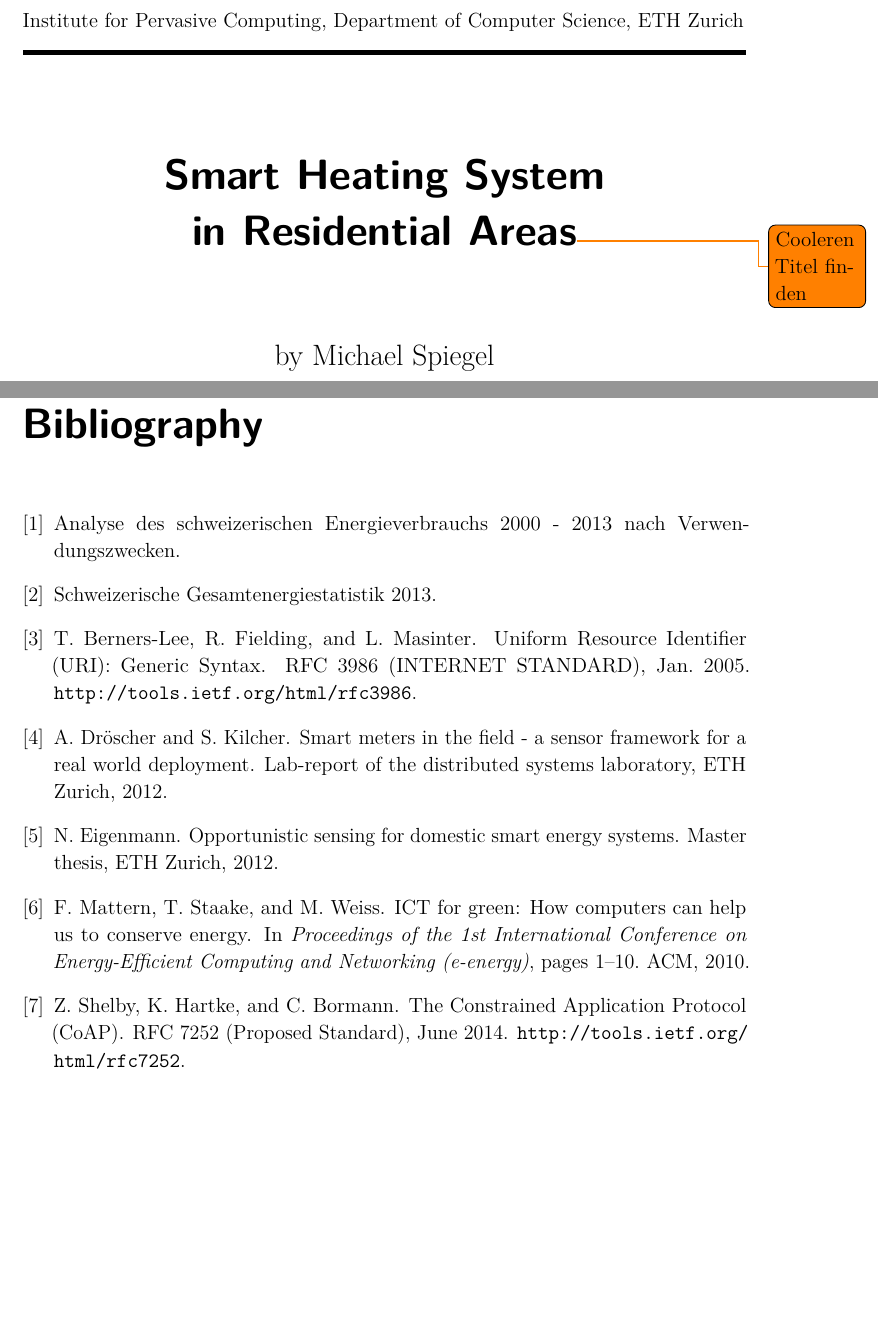
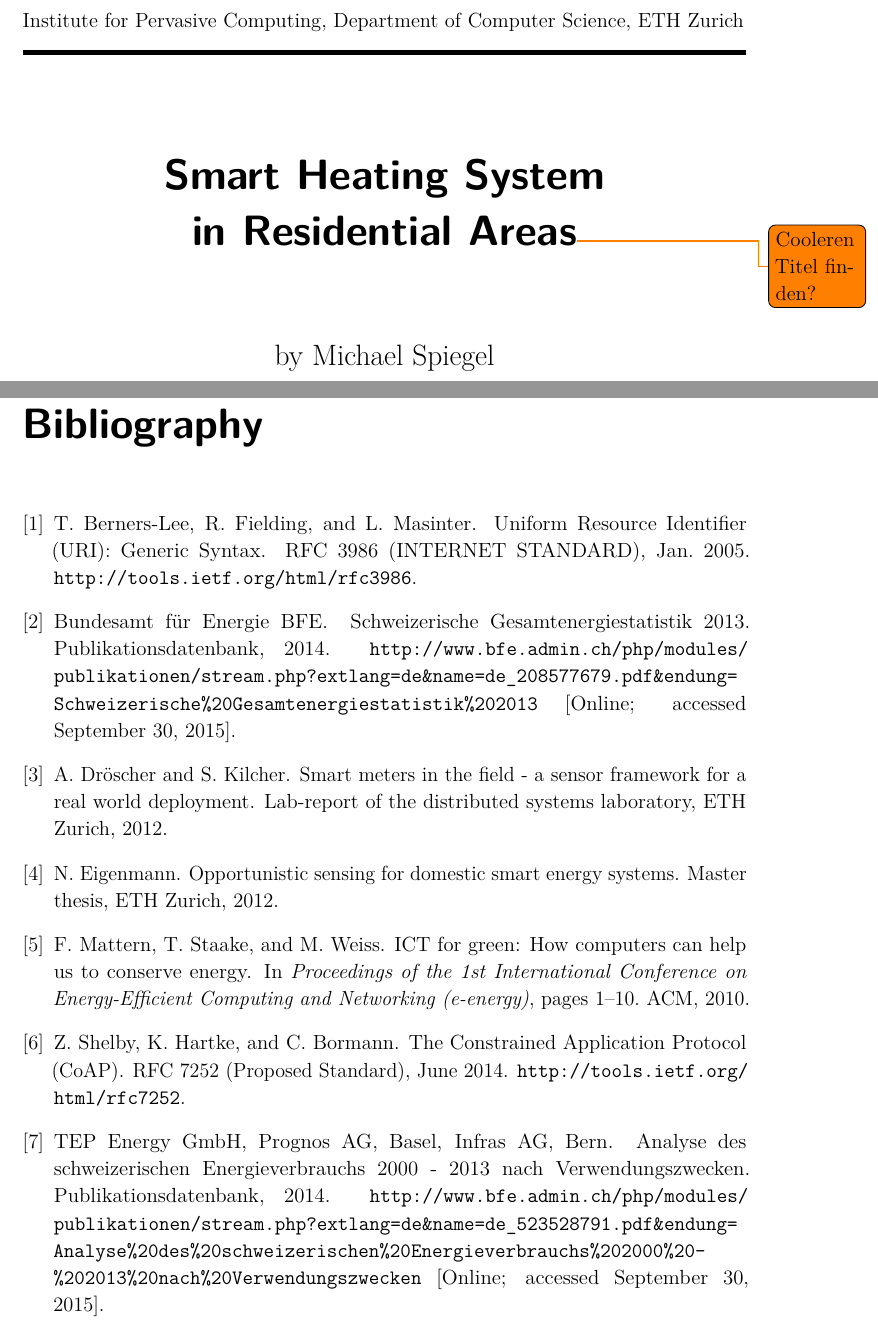
Before and after one commit to spiegelm/smart-heating-report, a LaTeX thesis (thesis.tex, which reads references.bib, title.tex): two parts of pages 1 and 49 of 51, joined at a grey line, cut so that both start at the same text, the shorter picture padded with empty space. Compiled offline with pdfLaTeX.

Commit message:
Fix bibliography

```diff
--- a/references.bib
+++ b/references.bib
@@ -67,17 +67,19 @@
 
 
 @misc{schweizerischeGesamtenergiestatistik2013,
-	title="{{Schweizerische Gesamtenergiestatistik 2013}}"
 	author={{Bundesamt für Energie BFE}},
-	howpublished={\url{http://www.bfe.admin.ch/php/modules/publikationen/stream.php?extlang=de&name=de_208577679.pdf&endung=Schweizerische%20Gesamtenergiestatistik%202013}},
+	title="{Schweizerische Gesamtenergiestatistik 2013}",
+	howpublished="Publikationsdatenbank",
 	year={2014},
-	note={[Online; accessed September 30, 2015]}
+	url="http://www.bfe.admin.ch/php/modules/publikationen/stream.php?extlang=de&name=de_208577679.pdf&endung=Schweizerische%20Gesamtenergiestatistik%202013",
+	note={\url{http://www.bfe.admin.ch/php/modules/publikationen/stream.php?extlang=de&name=de_208577679.pdf&endung=Schweizerische%20Gesamtenergiestatistik%202013} [Online; accessed September 30, 2015]}
 }
 
 @misc{analyseEnergieverbrauchVerwendungszwecke2013,
-	title="{{Analyse des schweizerischen Energieverbrauchs 2000 - 2013 nach Verwendungszwecken}}"
 	author={{TEP Energy GmbH, Prognos AG, Basel, Infras AG, Bern}},
-	howpublished={\url{http://www.bfe.admin.ch/php/modules/publikationen/stream.php?extlang=de&name=de_523528791.pdf&endung=Analyse%20des%20schweizerischen%20Energieverbrauchs%202000%20-%202013%20nach%20Verwendungszwecken}},
+	title="{{Analyse des schweizerischen Energieverbrauchs 2000 - 2013 nach Verwendungszwecken}}",
+	howpublished="Publikationsdatenbank",
 	year={2014},
-	note={[Online; accessed September 30, 2015]}
+	url="http://www.bfe.admin.ch/php/modules/publikationen/stream.php?extlang=de&name=de_523528791.pdf&endung=Analyse%20des%20schweizerischen%20Energieverbrauchs%202000%20-%202013%20nach%20Verwendungszwecken",
+	note={\url{http://www.bfe.admin.ch/php/modules/publikationen/stream.php?extlang=de&name=de_523528791.pdf&endung=Analyse%20des%20schweizerischen%20Energieverbrauchs%202000%20-%202013%20nach%20Verwendungszwecken} [Online; accessed September 30, 2015]},
 }
--- a/title.tex
+++ b/title.tex
@@ -20,7 +20,7 @@
 	\begin{center}
 	 		\Huge \sffamily \bfseries
 	 		\thesisTitle
-	 		\todo{Cooleren Titel finden}
+	 		\todo{Cooleren Titel finden?}
  	\end{center}
 
  	\vspace{10pt}
```
